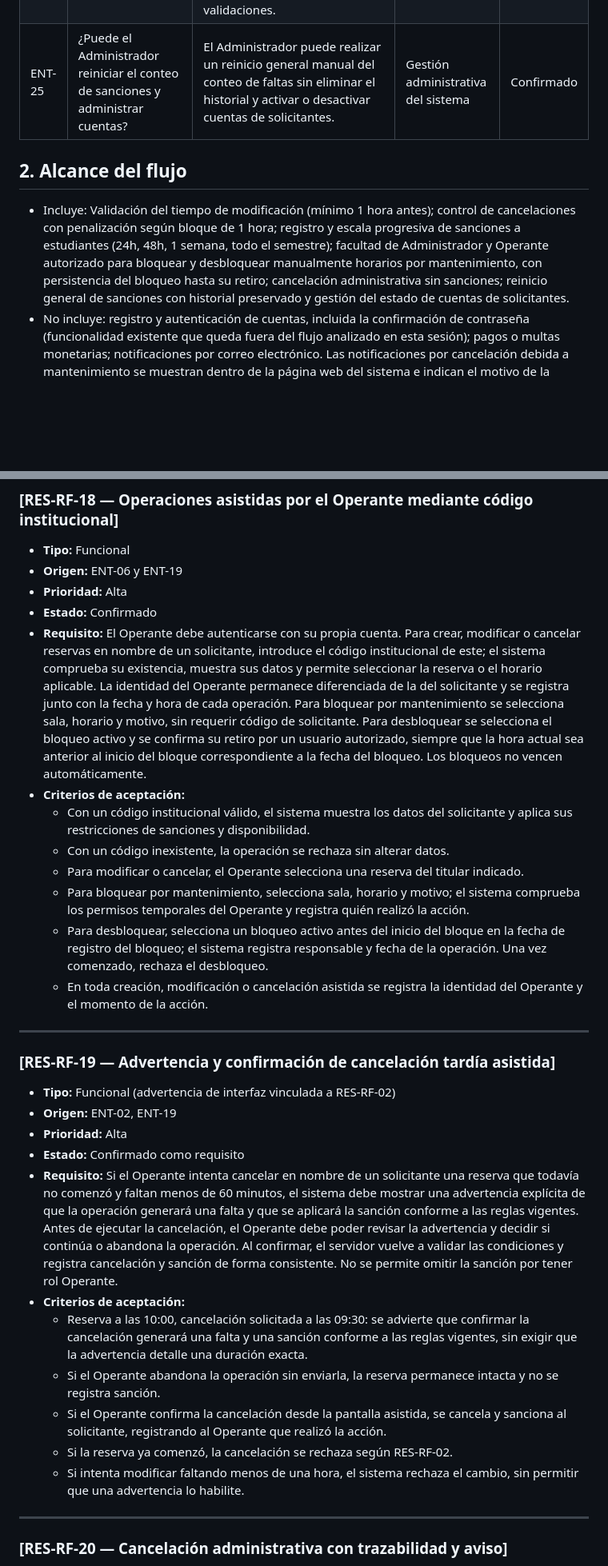
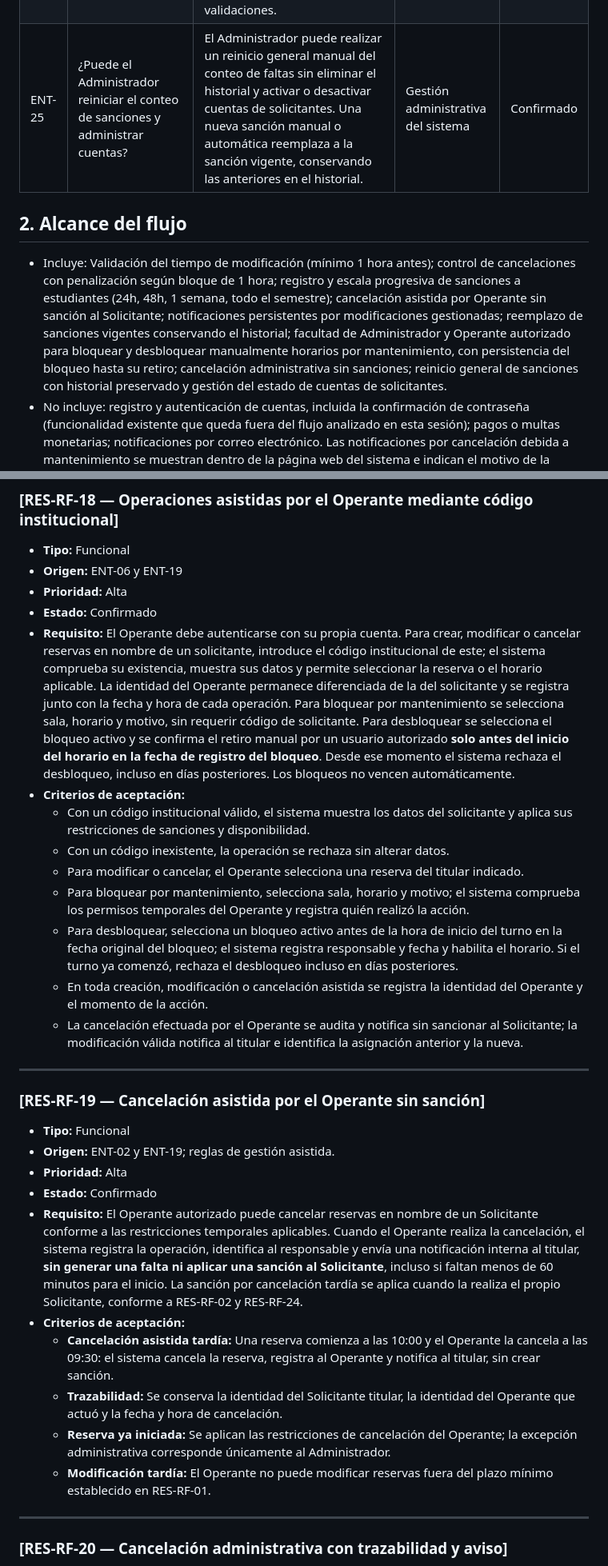
Before and after one commit to Sebas0032/SalaMandra, a Markdown page: docs/sesion-06-requisitos.md, 2 parts joined by grey strips. Shown at 80% size. Drawn GitHub-style; blank space fills up the shorter version.

```diff
--- a/docs/sesion-06-requisitos.md
+++ b/docs/sesion-06-requisitos.md
@@ -34,11 +34,11 @@
 | ENT-22 | ¿Qué sucede con las reservas cuando una sala se bloquea por mantenimiento? | El mantenimiento afecta la asignación de horario de una sala y continúa activo en fechas posteriores mientras no se realice un desbloqueo manual autorizado. Las reservas `CONFIRMADA` afectadas pasan a `POR_MANTENIMIENTO` sin sanción y generan una notificación interna persistente con el motivo. El desbloqueo no restablece automáticamente las reservas canceladas y se conserva el historial. | Sergio | Confirmado |
 | ENT-23 | ¿El sistema impide la creación de reservas en salas bloqueadas? | Sí, el sistema impide automáticamente que cualquier usuario realice una reserva en una sala durante los intervalos bloqueados por mantenimiento. | Sergio | Confirmado |
 | ENT-24 | ¿Puede el Administrador cancelar o modificar reservas iniciadas? | El Administrador tiene permisos especiales para cancelar reservas confirmadas ya iniciadas y modificar reservas sin el límite ordinario de 60 minutos, siempre que se superen las demás validaciones. | Reglas funcionales del sistema | Confirmado |
-| ENT-25 | ¿Puede el Administrador reiniciar el conteo de sanciones y administrar cuentas? | El Administrador puede realizar un reinicio general manual del conteo de faltas sin eliminar el historial y activar o desactivar cuentas de solicitantes. | Gestión administrativa del sistema | Confirmado |
+| ENT-25 | ¿Puede el Administrador reiniciar el conteo de sanciones y administrar cuentas? | El Administrador puede realizar un reinicio general manual del conteo de faltas sin eliminar el historial y activar o desactivar cuentas de solicitantes. Una nueva sanción manual o automática reemplaza a la sanción vigente, conservando las anteriores en el historial. | Gestión administrativa del sistema | Confirmado |
 
 ## 2. Alcance del flujo
 
-- Incluye: Validación del tiempo de modificación (mínimo 1 hora antes); control de cancelaciones con penalización según bloque de 1 hora; registro y escala progresiva de sanciones a estudiantes (24h, 48h, 1 semana, todo el semestre); facultad de Administrador y Operante autorizado para bloquear y desbloquear manualmente horarios por mantenimiento, con persistencia del bloqueo hasta su retiro; cancelación administrativa sin sanciones; reinicio general de sanciones con historial preservado y gestión del estado de cuentas de solicitantes.
+- Incluye: Validación del tiempo de modificación (mínimo 1 hora antes); control de cancelaciones con penalización según bloque de 1 hora; registro y escala progresiva de sanciones a estudiantes (24h, 48h, 1 semana, todo el semestre); cancelación asistida por Operante sin sanción al Solicitante; notificaciones persistentes por modificaciones gestionadas; reemplazo de sanciones vigentes conservando el historial; facultad de Administrador y Operante autorizado para bloquear y desbloquear manualmente horarios por mantenimiento, con persistencia del bloqueo hasta su retiro; cancelación administrativa sin sanciones; reinicio general de sanciones con historial preservado y gestión del estado de cuentas de solicitantes.
 - No incluye: registro y autenticación de cuentas, incluida la confirmación de contraseña (funcionalidad existente que queda fuera del flujo analizado en esta sesión); pagos o multas monetarias; notificaciones por correo electrónico. Las notificaciones por cancelación debida a mantenimiento se muestran dentro de la página web del sistema e indican el motivo de la cancelación.
 
 ## 3. Requisitos
@@ -338,31 +337,30 @@
 - **Origen:** ENT-06 y ENT-19
 - **Prioridad:** Alta
 - **Estado:** Confirmado
-- **Requisito:** El Operante debe autenticarse con su propia cuenta. Para crear, modificar o cancelar reservas en nombre de un solicitante, introduce el código institucional de este; el sistema comprueba su existencia, muestra sus datos y permite seleccionar la reserva o el horario aplicable. La identidad del Operante permanece diferenciada de la del solicitante y se registra junto con la fecha y hora de cada operación. Para bloquear por mantenimiento se selecciona sala, horario y motivo, sin requerir código de solicitante. Para desbloquear se selecciona el bloqueo activo y se confirma su retiro por un usuario autorizado, siempre que la hora actual sea anterior al inicio del bloque correspondiente a la fecha del bloqueo. Los bloqueos no vencen automáticamente.
+- **Requisito:** El Operante debe autenticarse con su propia cuenta. Para crear, modificar o cancelar reservas en nombre de un solicitante, introduce el código institucional de este; el sistema comprueba su existencia, muestra sus datos y permite seleccionar la reserva o el horario aplicable. La identidad del Operante permanece diferenciada de la del solicitante y se registra junto con la fecha y hora de cada operación. Para bloquear por mantenimiento se selecciona sala, horario y motivo, sin requerir código de solicitante. Para desbloquear se selecciona el bloqueo activo y se confirma el retiro manual por un usuario autorizado **solo antes del inicio del horario en la fecha de registro del bloqueo**. Desde ese momento el sistema rechaza el desbloqueo, incluso en días posteriores. Los bloqueos no vencen automáticamente.
 - **Criterios de aceptación:**
   - Con un código institucional válido, el sistema muestra los datos del solicitante y aplica sus restricciones de sanciones y disponibilidad.
   - Con un código inexistente, la operación se rechaza sin alterar datos.
   - Para modificar o cancelar, el Operante selecciona una reserva del titular indicado.
   - Para bloquear por mantenimiento, selecciona sala, horario y motivo; el sistema comprueba los permisos temporales del Operante y registra quién realizó la acción.
-  - Para desbloquear, selecciona un bloqueo activo antes del inicio del bloque en la fecha de registro del bloqueo; el sistema registra responsable y fecha de la operación. Una vez comenzado, rechaza el desbloqueo.
+  - Para desbloquear, selecciona un bloqueo activo antes de la hora de inicio del turno en la fecha original del bloqueo; el sistema registra responsable y fecha y habilita el horario. Si el turno ya comenzó, rechaza el desbloqueo incluso en días posteriores.
   - En toda creación, modificación o cancelación asistida se registra la identidad del Operante y el momento de la acción.
+  - La cancelación efectuada por el Operante se audita y notifica sin sancionar al Solicitante; la modificación válida notifica al titular e identifica la asignación anterior y la nueva.
 
 ---
 
-### [RES-RF-19 — Advertencia y confirmación de cancelación tardía asistida]
+### [RES-RF-19 — Cancelación asistida por el Operante sin sanción]
 
-- **Tipo:** Funcional (advertencia de interfaz vinculada a RES-RF-02)
-- **Origen:** ENT-02, ENT-19
+- **Tipo:** Funcional
+- **Origen:** ENT-02 y ENT-19; reglas de gestión asistida.
 - **Prioridad:** Alta
-- **Estado:** Confirmado como requisito
-- **Requisito:** Si el Operante intenta cancelar en nombre de un solicitante una reserva que todavía no comenzó y faltan menos de 60 minutos, el sistema debe mostrar una advertencia explícita de que la operación generará una falta y que se aplicará la sanción conforme a las reglas vigentes. Antes de ejecutar la cancelación, el Operante debe poder revisar la advertencia y decidir si continúa o abandona la operación. Al confirmar, el servidor vuelve a validar las condiciones y registra cancelación y sanción de forma consistente. No se permite omitir la sanción por tener rol Operante.
+- **Estado:** Confirmado
+- **Requisito:** El Operante autorizado puede cancelar reservas en nombre de un Solicitante conforme a las restricciones temporales aplicables. Cuando el Operante realiza la cancelación, el sistema registra la operación, identifica al responsable y envía una notificación interna al titular, **sin generar una falta ni aplicar una sanción al Solicitante**, incluso si faltan menos de 60 minutos para el inicio. La sanción por cancelación tardía se aplica cuando la realiza el propio Solicitante, conforme a RES-RF-02 y RES-RF-24.
 - **Criterios de aceptación:**
-  - Reserva a las 10:00, cancelación solicitada a las 09:30: se advierte que confirmar la cancelación generará una falta y una sanción conforme a las reglas vigentes, sin exigir que la advertencia detalle una duración exacta.
-  - Si el Operante abandona la operación sin enviarla, la reserva permanece intacta y no se registra sanción.
-  - Si el Operante confirma la cancelación desde la pantalla asistida, se cancela y sanciona al solicitante, registrando al Operante que realizó la acción.
-  - Si la reserva ya comenzó, la cancelación se rechaza según RES-RF-02.
-  - Si intenta modificar faltando menos de una hora, el sistema rechaza el cambio, sin permitir que una advertencia lo habilite.
-
+  - **Cancelación asistida tardía:** Una reserva comienza a las 10:00 y el Operante la cancela a las 09:30: el sistema cancela la reserva, registra al Operante y notifica al titular, sin crear sanción.
+  - **Trazabilidad:** Se conserva la identidad del Solicitante titular, la identidad del Operante que actuó y la fecha y hora de cancelación.
+  - **Reserva ya iniciada:** Se aplican las restricciones de cancelación del Operante; la excepción administrativa corresponde únicamente al Administrador.
+  - **Modificación tardía:** El Operante no puede modificar reservas fuera del plazo mínimo establecido en RES-RF-01.
 ---
 
 ### [RES-RF-20 — Cancelación administrativa con trazabilidad y aviso]
```
Also changed, not shown: other parts of docs/sesion-06-requisitos.md (+51 -49 lines).
